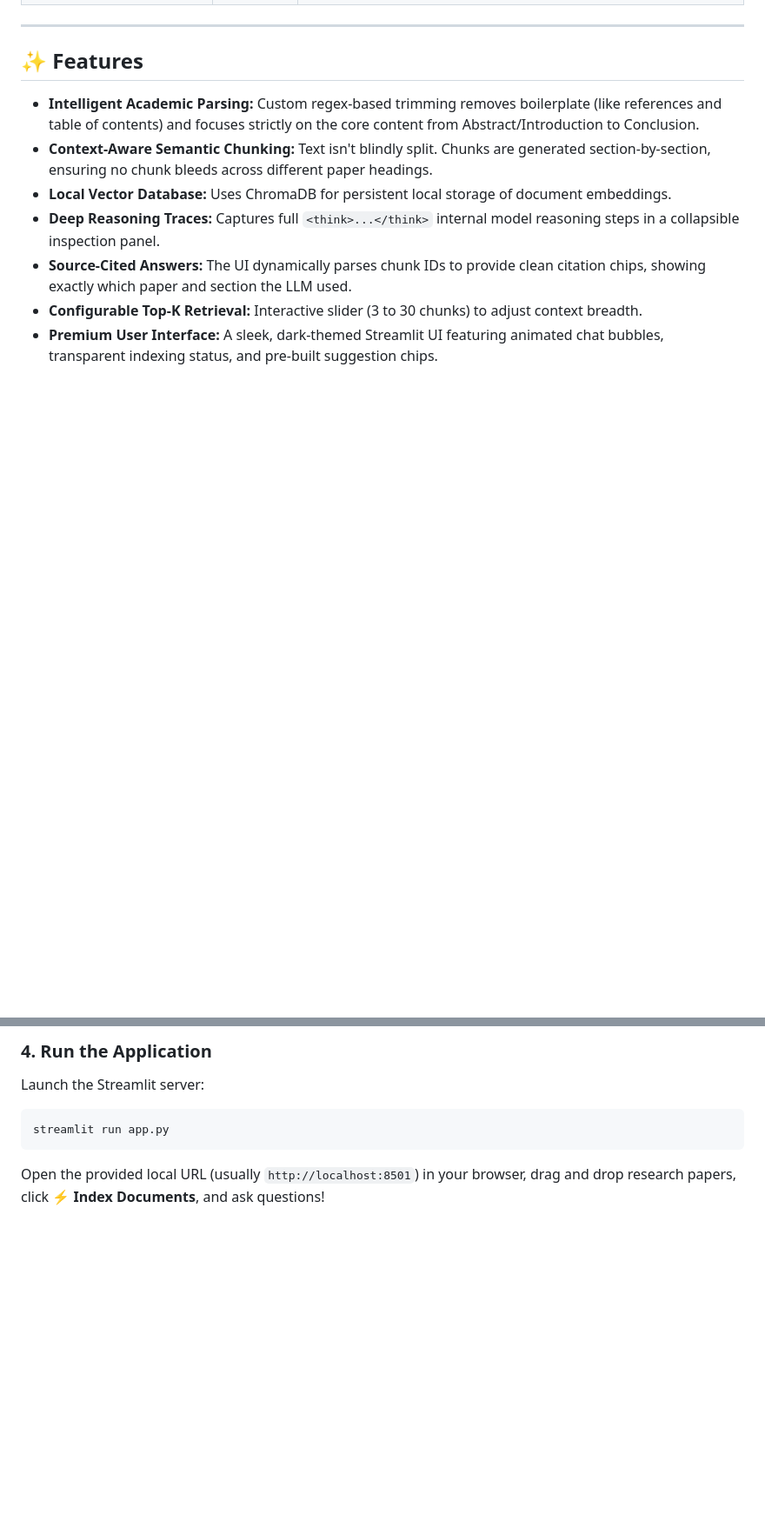
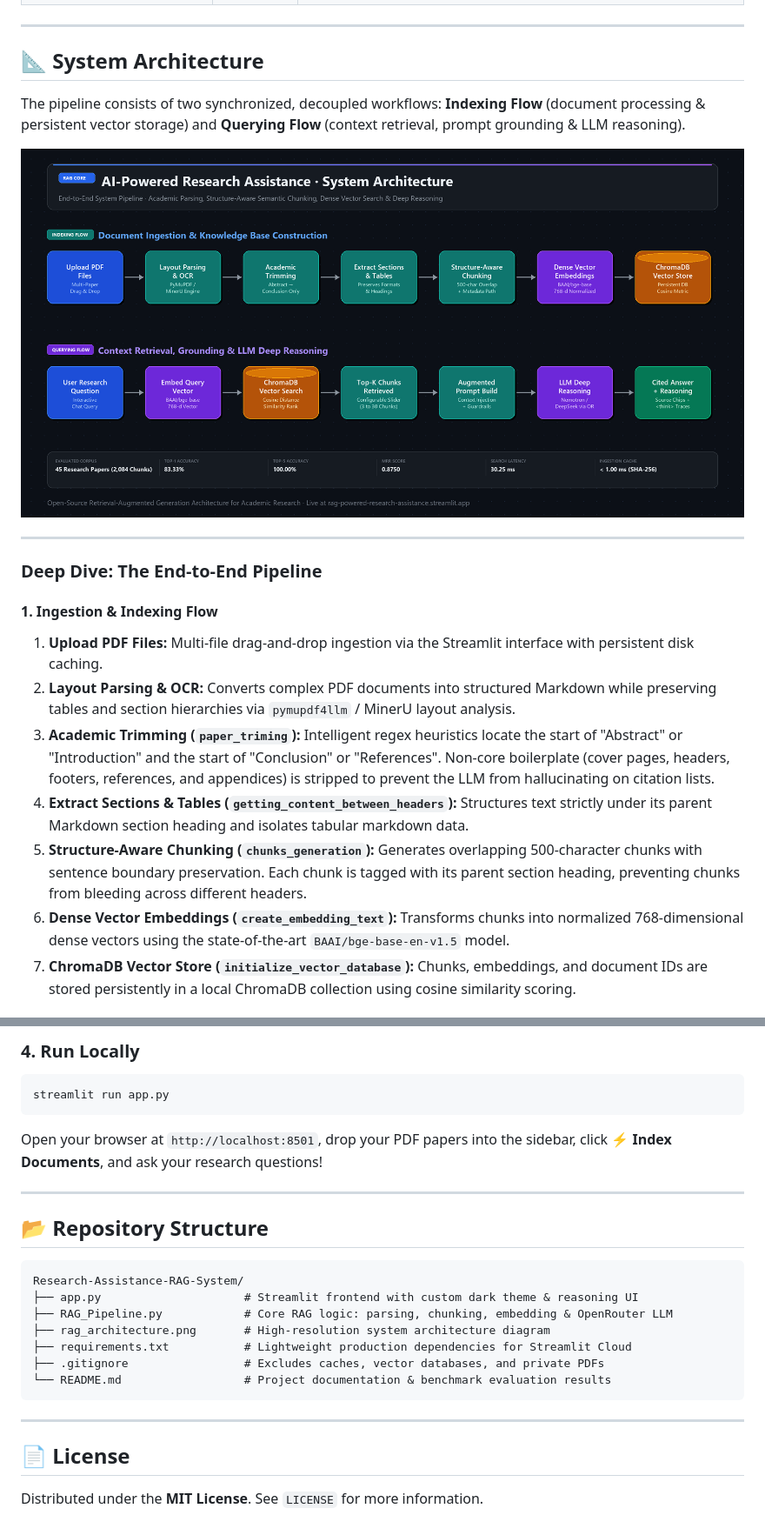
Before and after one commit to Tatsat-Pathak/Research-Assistance-RAG-System, a Markdown page: README.md, 2 parts joined by grey strips. Shown at 87% size. GitHub-like rendering; pictures changed too: rag_architecture.png; blank space fills up the shorter version.

````diff
--- a/README.md
+++ b/README.md
@@ -26,11 +41,22 @@ The retrieval system was systematically evaluated across **45 specialized resear
 
 ---
 
-## ✨ Features
-- **Intelligent Academic Parsing:** Custom regex-based trimming removes boilerplate (like references and table of contents) and focuses strictly on the core content from Abstract/Introduction to Conclusion.
-- **Context-Aware Semantic Chunking:** Text isn't blindly split. Chunks are generated section-by-section, ensuring no chunk bleeds across different paper headings.
-- **Local Vector Database:** Uses ChromaDB for persistent local storage of document embeddings.
-- **Deep Reasoning Traces:** Captures full `<think>...</think>` internal model reasoning steps in a collapsible inspection panel.
-- **Source-Cited Answers:** The UI dynamically parses chunk IDs to provide clean citation chips, showing exactly which paper and section the LLM used.
-- **Configurable Top-K Retrieval:** Interactive slider (3 to 30 chunks) to adjust context breadth.
-- **Premium User Interface:** A sleek, dark-themed Streamlit UI featuring animated chat bubbles, transparent indexing status, and pre-built suggestion chips.
+## 📐 System Architecture
+
+The pipeline consists of two synchronized, decoupled workflows: **Indexing Flow** (document processing & persistent vector storage) and **Querying Flow** (context retrieval, prompt grounding & LLM reasoning).
+
+![RAG System Architecture](rag_architecture.png)
+
+---
+
+### Deep Dive: The End-to-End Pipeline
+
+#### 1. Ingestion & Indexing Flow
+1. **Upload PDF Files:** Multi-file drag-and-drop ingestion via the Streamlit interface with persistent disk caching.
+2. **Layout Parsing & OCR:** Converts complex PDF documents into structured Markdown while preserving tables and section hierarchies via `pymupdf4llm` / MinerU layout analysis.
+3. **Academic Trimming (`paper_triming`):** Intelligent regex heuristics locate the start of "Abstract" or "Introduction" and the start of "Conclusion" or "References". Non-core boilerplate (cover pages, headers, footers, references, and appendices) is stripped to prevent the LLM from hallucinating on citation lists.
+4. **Extract Sections & Tables (`getting_content_between_headers`):** Structures text strictly under its parent Markdown section heading and isolates tabular markdown data.
+5. **Structure-Aware Chunking (`chunks_generation`):** Generates overlapping 500-character chunks with sentence boundary preservation. Each chunk is tagged with its parent section heading, preventing chunks from bleeding across different headers.
+6. **Dense Vector Embeddings (`create_embedding_text`):** Transforms chunks into normalized 768-dimensional dense vectors using the state-of-the-art `BAAI/bge-base-en-v1.5` model.
+7. **ChromaDB Vector Store (`initialize_vector_database`):** Chunks, embeddings, and document IDs are stored persistently in a local ChromaDB collection using cosine similarity scoring.
+
@@ -82,7 +120,25 @@ OPENROUTER_API_KEY=your_openrouter_api_key_here
 
-### 4. Run the Application
-Launch the Streamlit server:
+### 4. Run Locally
 ```bash
 streamlit run app.py
 ```
-Open the provided local URL (usually `http://localhost:8501`) in your browser, drag and drop research papers, click **⚡ Index Documents**, and ask questions!
+Open your browser at `http://localhost:8501`, drop your PDF papers into the sidebar, click **⚡ Index Documents**, and ask your research questions!
+
+---
+
+## 📂 Repository Structure
+
+```
+Research-Assistance-RAG-System/
+├── app.py                     # Streamlit frontend with custom dark theme & reasoning UI
+├── RAG_Pipeline.py            # Core RAG logic: parsing, chunking, embedding & OpenRouter LLM
+├── rag_architecture.png       # High-resolution system architecture diagram
+├── requirements.txt           # Lightweight production dependencies for Streamlit Cloud
+├── .gitignore                 # Excludes caches, vector databases, and private PDFs
+└── README.md                  # Project documentation & benchmark evaluation results
+```
+
+---
+
+## 📄 License
+Distributed under the **MIT License**. See `LICENSE` for more information.
````
Also changed, not shown: other parts of README.md (+62 -35 lines).
